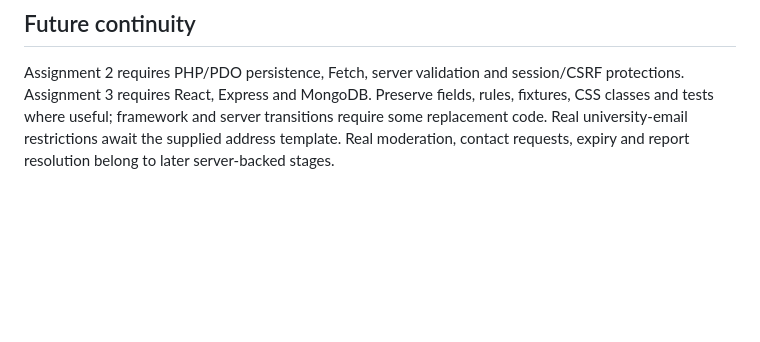
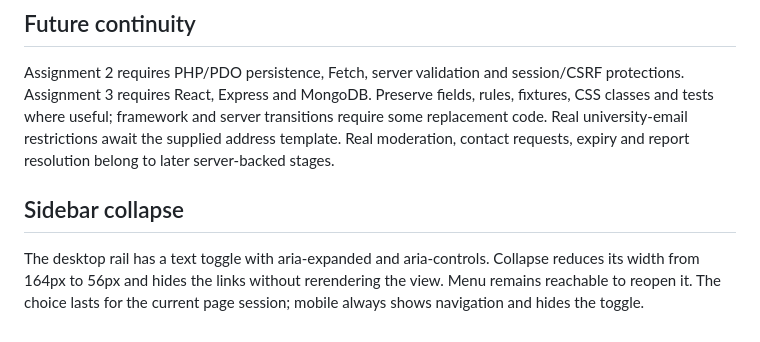
Before and after one commit to crankysmh47/student-marketplace-cs344, a Markdown page: docs/design-lock.md, the part around the change. GitHub-like rendering; blank space fills up the shorter version.

```diff
--- a/docs/design-lock.md
+++ b/docs/design-lock.md
@@ -19,3 +19,8 @@ Use the same visual language for details, saved listings, My listings and the li
 ## Future continuity
 
 Assignment 2 requires PHP/PDO persistence, Fetch, server validation and session/CSRF protections. Assignment 3 requires React, Express and MongoDB. Preserve fields, rules, fixtures, CSS classes and tests where useful; framework and server transitions require some replacement code. Real university-email restrictions await the supplied address template. Real moderation, contact requests, expiry and report resolution belong to later server-backed stages.
+
+
+## Sidebar collapse
+
+The desktop rail has a text toggle with aria-expanded and aria-controls. Collapse reduces its width from 164px to 56px and hides the links without rerendering the view. Menu remains reachable to reopen it. The choice lasts for the current page session; mobile always shows navigation and hides the toggle.
```
Also changed, not shown: README.md (+4 -1 lines), docs/verification.md (+5 -0 lines), docs/screenshots/desktop-browse.jpg, docs/screenshots/preview.jpg, docs/screenshots/sidebar-collapsed.jpg (added), docs/wireframes/browse-desktop.png, 9 other files.
